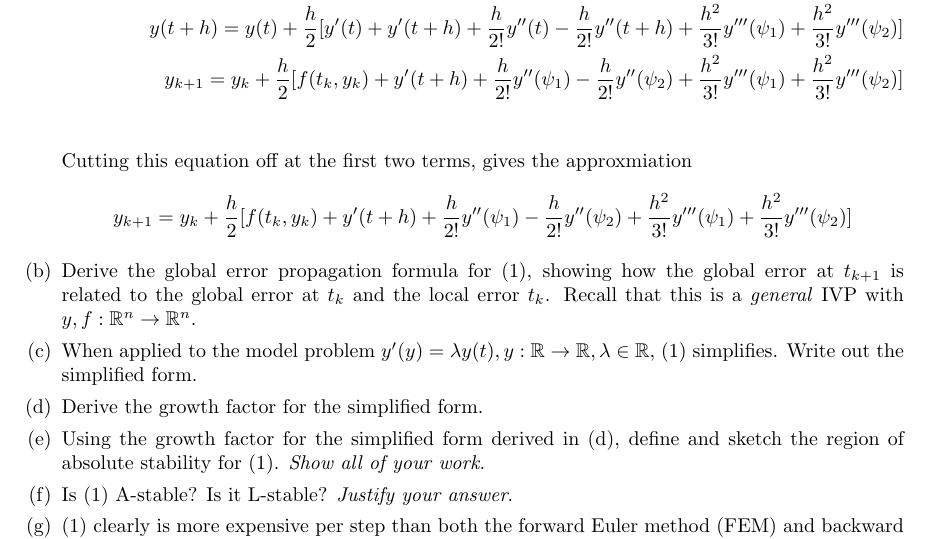
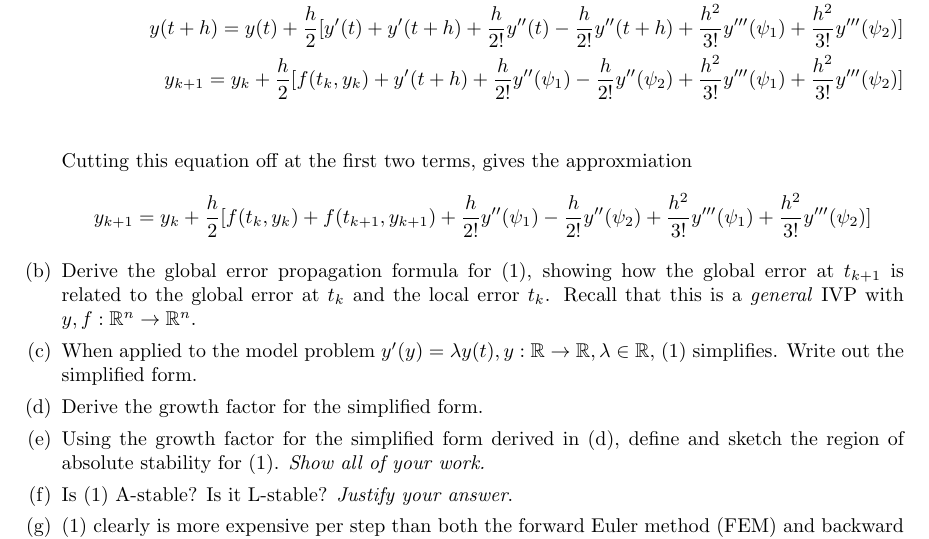
Before and after one commit to poonkeegan/school, a LaTeX document (cscd37/assgn3.tex): part of page 2 of 2, cut so that both start at the same text. Compiled offline with pdfLaTeX.

Commit message:
Fri Apr  6 09:10:09 EDT 2018

```diff
--- a/cscd37/assgn3.tex
+++ b/cscd37/assgn3.tex
@@ -157,7 +157,7 @@ poonkeeg\\
                the approxmiation
                \[ y_{k+1}
                = y_k + \frac{h}{2}
-               [f(t_k, y_k) + y'(t + h) + \frac{h}{2!} y''(\psi_1)
+               [f(t_k, y_k) + f(t_{k+1}, y_{k+1}) + \frac{h}{2!} y''(\psi_1)
                - \frac{h}{2!} y''(\psi_2)
                + \frac{h^2}{3!}y'''(\psi_1)
                + \frac{h^2}{3!}y'''(\psi_2)] \]
```
Also changed, not shown: cscd37/assgn3.pdf.
